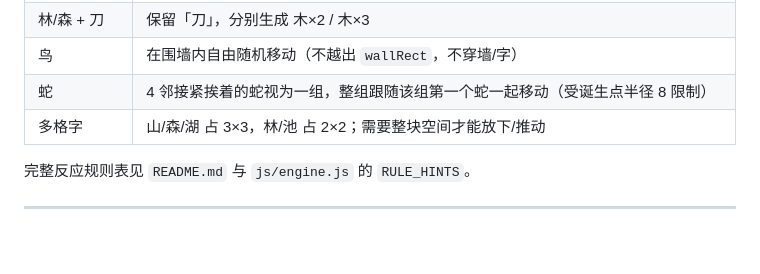
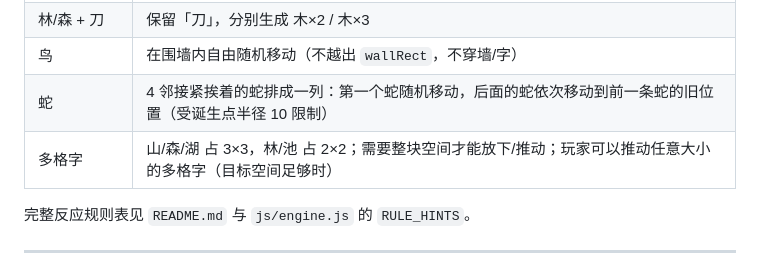
Before and after one commit to ydgj2575/worddage, a Markdown page: 地图坐标系.md, the part around the change. GitHub-like rendering; blank space fills up the shorter version.

```diff
--- a/地图坐标系.md
+++ b/地图坐标系.md
@@ -108,8 +108,8 @@ player:   { x: 193, y: 128 },                  // 「我」的起点
 | 芀 + 火 | 双方销毁，生成「刀」 |
 | 林/森 + 刀 | 保留「刀」，分别生成 木×2 / 木×3 |
 | 鸟 | 在围墙内自由随机移动（不越出 `wallRect`，不穿墙/字） |
-| 蛇 | 4 邻接紧挨着的蛇视为一组，整组跟随该组第一个蛇一起移动（受诞生点半径 8 限制） |
-| 多格字 | 山/森/湖 占 3×3，林/池 占 2×2；需要整块空间才能放下/推动 |
+| 蛇 | 4 邻接紧挨着的蛇排成一列：第一个蛇随机移动，后面的蛇依次移动到前一条蛇的旧位置（受诞生点半径 10 限制） |
+| 多格字 | 山/森/湖 占 3×3，林/池 占 2×2；需要整块空间才能放下/推动；玩家可以推动任意大小的多格字（目标空间足够时） |
 
 完整反应规则表见 `README.md` 与 `js/engine.js` 的 `RULE_HINTS`。
 
```
Also changed, not shown: README.md (+4 -4 lines), 关卡编辑说明.md (+2 -2 lines), screenshots/mid.png, 4 other files.
